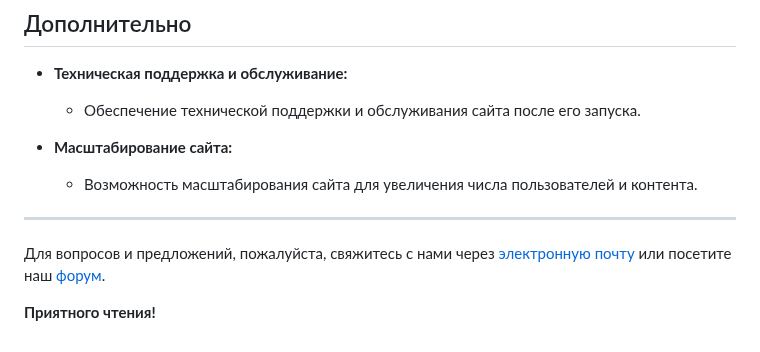
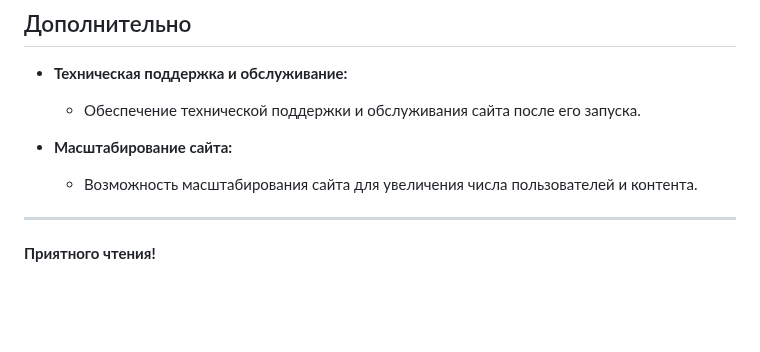
Before and after one commit to Xpanutel/BookWebsiteDevelopment, a Markdown page: README.md, the part around the change. GitHub-like rendering; blank space fills up the shorter version.

```diff
--- a/README.md
+++ b/README.md
@@ -84,6 +84,4 @@
 
 ---
 
-Для вопросов и предложений, пожалуйста, свяжитесь с нами через [электронную почту](mailto:support@example.com) или посетите наш [форум](http://example.com/forum).
-
 **Приятного чтения!**
```
